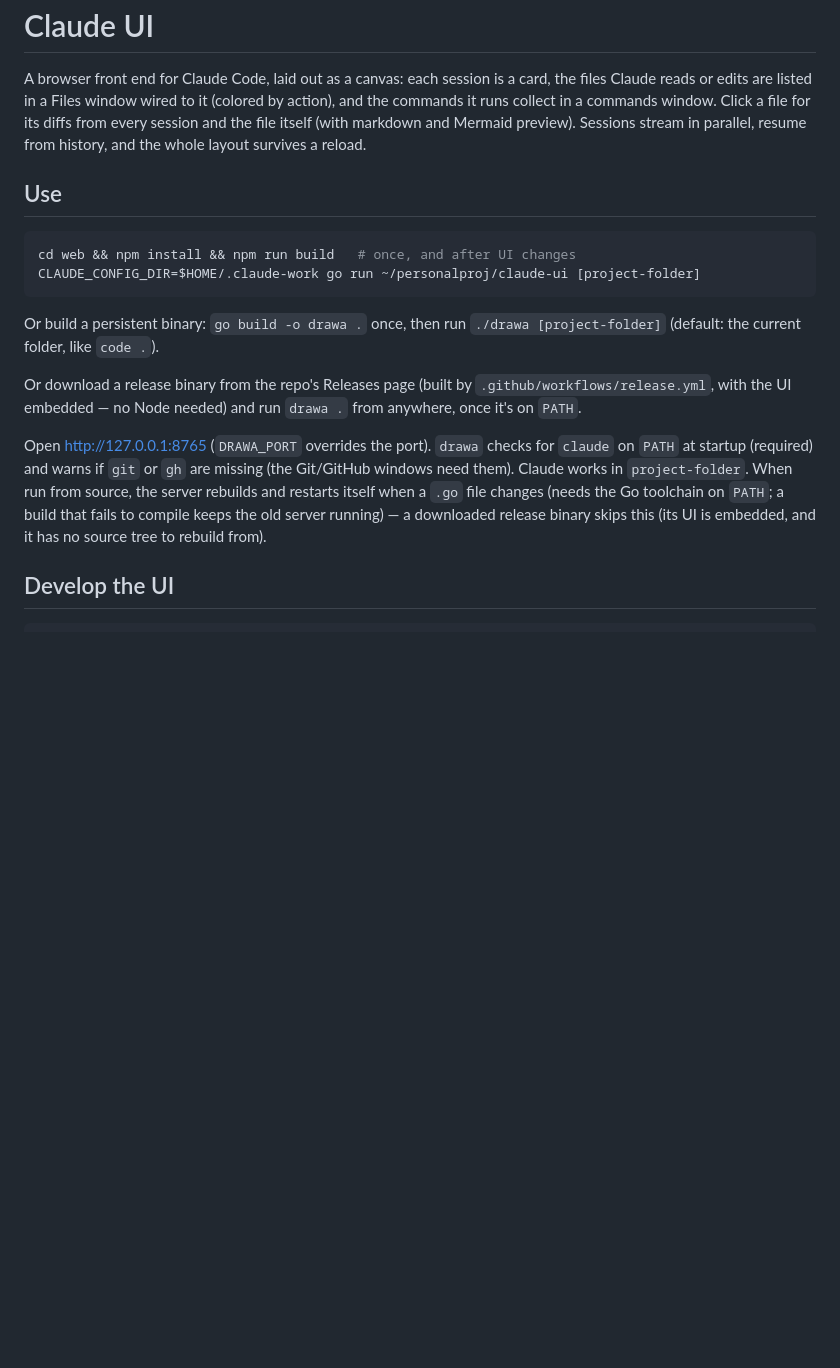
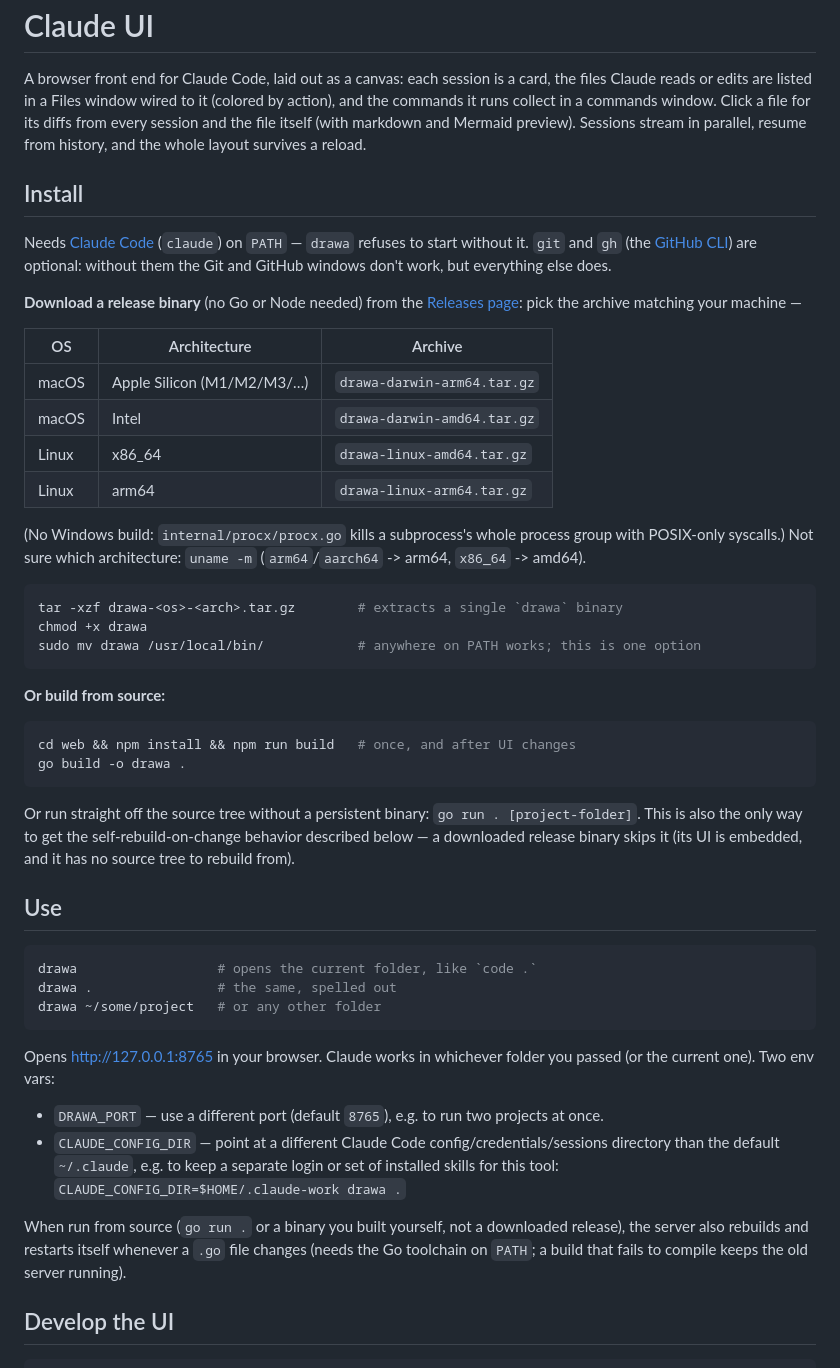
Before and after one commit to AK-Lmn/drawa, a Markdown page: README.md, the part around the change. Drawn GitHub-style; blank space fills up the shorter version.

Commit message:
Add install and usage docs for the drawa binary to README
Covers the release-binary download (with an OS/arch table matching the
release workflow's matrix), building from source, drawa .'s argument
handling, and the DRAWA_PORT/CLAUDE_CONFIG_DIR env vars.

Co-Authored-By: Claude Sonnet 5 <noreply@anthropic.com>

````diff
--- a/README.md
+++ b/README.md
@@ -2,18 +2,50 @@
 
 A browser front end for Claude Code, laid out as a canvas: each session is a card, the files Claude reads or edits are listed in a Files window wired to it (colored by action), and the commands it runs collect in a commands window. Click a file for its diffs from every session and the file itself (with markdown and Mermaid preview). Sessions stream in parallel, resume from history, and the whole layout survives a reload.
 
+## Install
+
+Needs [Claude Code](https://claude.com/claude-code) (`claude`) on `PATH` — `drawa` refuses to start without it. `git` and `gh` (the [GitHub CLI](https://cli.github.com)) are optional: without them the Git and GitHub windows don't work, but everything else does.
+
+**Download a release binary** (no Go or Node needed) from the [Releases page](https://github.com/probablysamir/claude-ui/releases): pick the archive matching your machine —
+
+| OS | Architecture | Archive |
+|---|---|---|
+| macOS | Apple Silicon (M1/M2/M3/…) | `drawa-darwin-arm64.tar.gz` |
+| macOS | Intel | `drawa-darwin-amd64.tar.gz` |
+| Linux | x86_64 | `drawa-linux-amd64.tar.gz` |
+| Linux | arm64 | `drawa-linux-arm64.tar.gz` |
+
+(No Windows build: `internal/procx/procx.go` kills a subprocess's whole process group with POSIX-only syscalls.) Not sure which architecture: `uname -m` (`arm64`/`aarch64` -> arm64, `x86_64` -> amd64).
+
+```sh
+tar -xzf drawa-<os>-<arch>.tar.gz        # extracts a single `drawa` binary
+chmod +x drawa
+sudo mv drawa /usr/local/bin/            # anywhere on PATH works; this is one option
+```
+
+**Or build from source:**
+
+```sh
+cd web && npm install && npm run build   # once, and after UI changes
+go build -o drawa .
+```
+
+Or run straight off the source tree without a persistent binary: `go run . [project-folder]`. This is also the only way to get the self-rebuild-on-change behavior described below — a downloaded release binary skips it (its UI is embedded, and it has no source tree to rebuild from).
+
 ## Use
 
 ```sh
-cd web && npm install && npm run build   # once, and after UI changes
-CLAUDE_CONFIG_DIR=$HOME/.claude-work go run ~/personalproj/claude-ui [project-folder]
+drawa                  # opens the current folder, like `code .`
+drawa .                # the same, spelled out
+drawa ~/some/project   # or any other folder
 ```
 
-Or build a persistent binary: `go build -o drawa .` once, then run `./drawa [project-folder]` (default: the current folder, like `code .`).
+Opens http://127.0.0.1:8765 in your browser. Claude works in whichever folder you passed (or the current one). Two env vars:
 
-Or download a release binary from the repo's Releases page (built by `.github/workflows/release.yml`, with the UI embedded — no Node needed) and run `drawa .` from anywhere, once it's on `PATH`.
+- `DRAWA_PORT` — use a different port (default `8765`), e.g. to run two projects at once.
+- `CLAUDE_CONFIG_DIR` — point at a different Claude Code config/credentials/sessions directory than the default `~/.claude`, e.g. to keep a separate login or set of installed skills for this tool: `CLAUDE_CONFIG_DIR=$HOME/.claude-work drawa .`
 
-Open http://127.0.0.1:8765 (`DRAWA_PORT` overrides the port). `drawa` checks for `claude` on `PATH` at startup (required) and warns if `git` or `gh` are missing (the Git/GitHub windows need them). Claude works in `project-folder`. When run from source, the server rebuilds and restarts itself when a `.go` file changes (needs the Go toolchain on `PATH`; a build that fails to compile keeps the old server running) — a downloaded release binary skips this (its UI is embedded, and it has no source tree to rebuild from).
+When run from source (`go run .` or a binary you built yourself, not a downloaded release), the server also rebuilds and restarts itself whenever a `.go` file changes (needs the Go toolchain on `PATH`; a build that fails to compile keeps the old server running).
 
 ## Develop the UI
 
````
